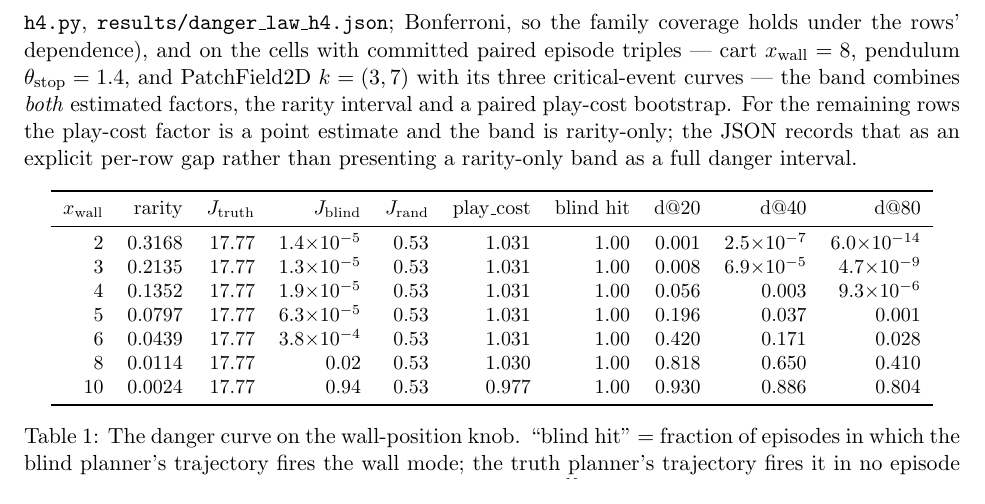
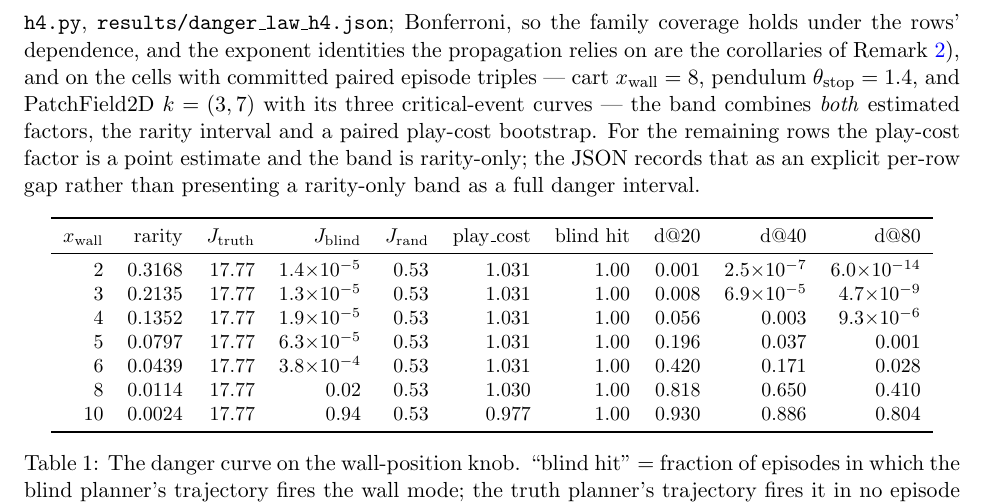
Before and after one commit to JaviMaligno/code-world-models, a LaTeX paper (docs/paper2/main.tex): part of page 16 of 92, cut so that both start at the same text. Compiled offline with pdfLaTeX.

Commit message:
paper2: cite rem:adaptive where the danger-band propagation relies on it
The structural guard flagged the remark as stated-but-unreferenced; the
uncertainty accounting in sec:mechanism is the consumer, so it now cites it.
Rebuilt PDF and bundle.

Co-Authored-By: Claude Fable 5 <noreply@anthropic.com>
Claude-Session: https://claude.ai/code/session_01LDrVxcxcef3AnRYeX1ars4

```diff
--- a/docs/paper2/main.tex
+++ b/docs/paper2/main.tex
@@ -366,7 +366,7 @@ The geometry also has a measure counterpart --- smoothness does not merely forbi
 \section{The mechanism and the threshold law}
 \label{sec:mechanism}
 
-This section measures the danger law's full phenomenology on the hand-written instruments, before any LLM enters the loop. Every ``danger'' column below is the product $\mathrm{play\_cost} \times (1-r)^N$, which is the risk of Proposition~\ref{prop:risk} exactly when that proposition's covariance hypothesis holds; here the artifact is hand-written and fixed, so it holds by construction, and the qualifier only becomes live in the LLM arms of Section~\ref{sec:synthesis}. All numbers CPU-only, with the hand-written blind model as the on-manifold proxy (\texttt{scripts/continuous\_reach.py}; 30{,}000 rarity rollouts and 20 MPC episodes/arm per knob; Wilson 95\% CIs \citep{wilson1927} in the versioned results). One convention holds for every table below: a printed $0$ is a \emph{censored} zero --- no occurrence in the sample, not a demonstrated impossibility --- and its content is the Wilson upper bound, which the versioned JSON carries. The ones stated inline: $0/20$ truth-planner contacts is $[0, 0.16]$, $0/300$ gate passes is $[0, 0.013]$, and $0/2000$ rarity is $[0, 0.0019]$. Every zero-valued table cell now carries its own bound, its own interval, or the note that it is a demonstrated rather than a censored zero, so this convention is a reading aid and not a load-bearing one. Uncertainty on the danger curves is propagated per factor and labelled: every rarity across the $40$ curve rows of the three instruments carries a family-wise simultaneous $95\%$ exact interval propagated monotonically through $\mathrm{play\_cost} \cdot (1-r)^N$ (\texttt{scripts/\allowbreak danger\_\allowbreak law\_\allowbreak h4.py}, \texttt{results/\allowbreak danger\_\allowbreak law\_\allowbreak h4.json}; Bonferroni, so the family coverage holds under the rows' dependence), and on the cells with committed paired episode triples --- cart $x_\mathrm{wall}=8$, pendulum $\theta_\mathrm{stop}=1.4$, and PatchField2D $k=(3,7)$ with its three critical-event curves --- the band combines \emph{both} estimated factors, the rarity interval and a paired play-cost bootstrap. For the remaining rows the play-cost factor is a point estimate and the band is rarity-only; the JSON records that as an explicit per-row gap rather than presenting a rarity-only band as a full danger interval.
+This section measures the danger law's full phenomenology on the hand-written instruments, before any LLM enters the loop. Every ``danger'' column below is the product $\mathrm{play\_cost} \times (1-r)^N$, which is the risk of Proposition~\ref{prop:risk} exactly when that proposition's covariance hypothesis holds; here the artifact is hand-written and fixed, so it holds by construction, and the qualifier only becomes live in the LLM arms of Section~\ref{sec:synthesis}. All numbers CPU-only, with the hand-written blind model as the on-manifold proxy (\texttt{scripts/continuous\_reach.py}; 30{,}000 rarity rollouts and 20 MPC episodes/arm per knob; Wilson 95\% CIs \citep{wilson1927} in the versioned results). One convention holds for every table below: a printed $0$ is a \emph{censored} zero --- no occurrence in the sample, not a demonstrated impossibility --- and its content is the Wilson upper bound, which the versioned JSON carries. The ones stated inline: $0/20$ truth-planner contacts is $[0, 0.16]$, $0/300$ gate passes is $[0, 0.013]$, and $0/2000$ rarity is $[0, 0.0019]$. Every zero-valued table cell now carries its own bound, its own interval, or the note that it is a demonstrated rather than a censored zero, so this convention is a reading aid and not a load-bearing one. Uncertainty on the danger curves is propagated per factor and labelled: every rarity across the $40$ curve rows of the three instruments carries a family-wise simultaneous $95\%$ exact interval propagated monotonically through $\mathrm{play\_cost} \cdot (1-r)^N$ (\texttt{scripts/\allowbreak danger\_\allowbreak law\_\allowbreak h4.py}, \texttt{results/\allowbreak danger\_\allowbreak law\_\allowbreak h4.json}; Bonferroni, so the family coverage holds under the rows' dependence, and the exponent identities the propagation relies on are the corollaries of Remark~\ref{rem:adaptive}), and on the cells with committed paired episode triples --- cart $x_\mathrm{wall}=8$, pendulum $\theta_\mathrm{stop}=1.4$, and PatchField2D $k=(3,7)$ with its three critical-event curves --- the band combines \emph{both} estimated factors, the rarity interval and a paired play-cost bootstrap. For the remaining rows the play-cost factor is a point estimate and the band is rarity-only; the JSON records that as an explicit per-row gap rather than presenting a rarity-only band as a full danger interval.
 
 \begin{table}[ht]
 \centering
```
Also changed, not shown: docs/paper2/main.pdf, 1 other file.
